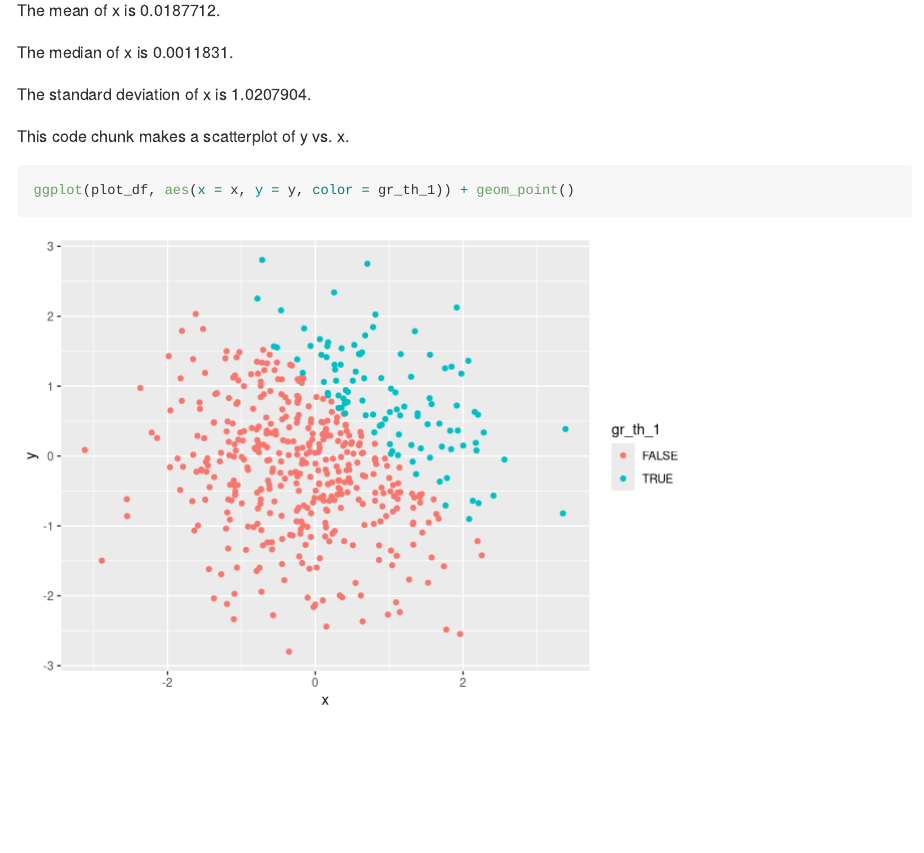
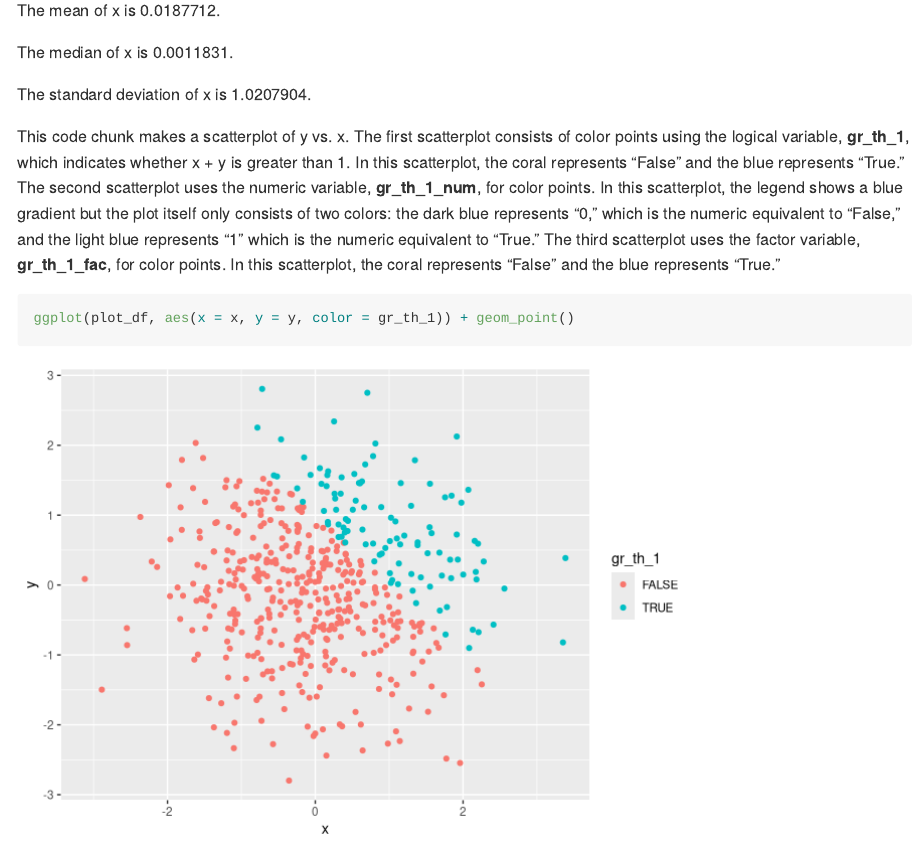
Before and after one commit to sunlk123/p8105_hw1_lk2761, an R Markdown document (p8105_hw1_lk2761.Rmd): the page in a window 1100 px wide, from 2880 px down. Rendered offline with R 4.5, knitr and Pandoc, with nearby package versions; code that draws random numbers runs with fixed seeds of ours.

Commit message:
added new text commenting on the color scales for the three scatterplots

````diff
--- a/p8105_hw1_lk2761.Rmd
+++ b/p8105_hw1_lk2761.Rmd
@@ -103,7 +103,7 @@ The median of x is `r median(pull(plot_df,x))`.
 
 The standard deviation of x is `r sd(pull(plot_df,x))`.
 
-This code chunk makes a scatterplot of y vs. x.
+This code chunk makes a scatterplot of y vs. x. The first scatterplot consists of color points using the logical variable, **gr_th_1**, which indicates whether x + y is greater than 1. In this scatterplot, the coral represents "False" and the blue represents "True." The second scatterplot uses the numeric variable, **gr_th_1_num**, for color points. In this scatterplot, the legend shows a blue gradient but the plot itself only consists of two colors: the dark blue represents "0," which is the numeric equivalent to "False," and the light blue represents "1" which is the numeric equivalent to "True." The third scatterplot uses the factor variable, **gr_th_1_fac**, for color points. In this scatterplot, the coral represents "False" and the blue represents "True."
 
 ```{r create scatterplot}
 
````
Also changed, not shown: hw1_scatterplot_lk2761.pdf, p8105_hw1_lk2761.md, p8105_hw1_lk2761_files/figure-gfm/create scatterplot-1.png, p8105_hw1_lk2761_files/figure-gfm/create scatterplot-2.png, p8105_hw1_lk2761_files/figure-gfm/create scatterplot-3.png.
